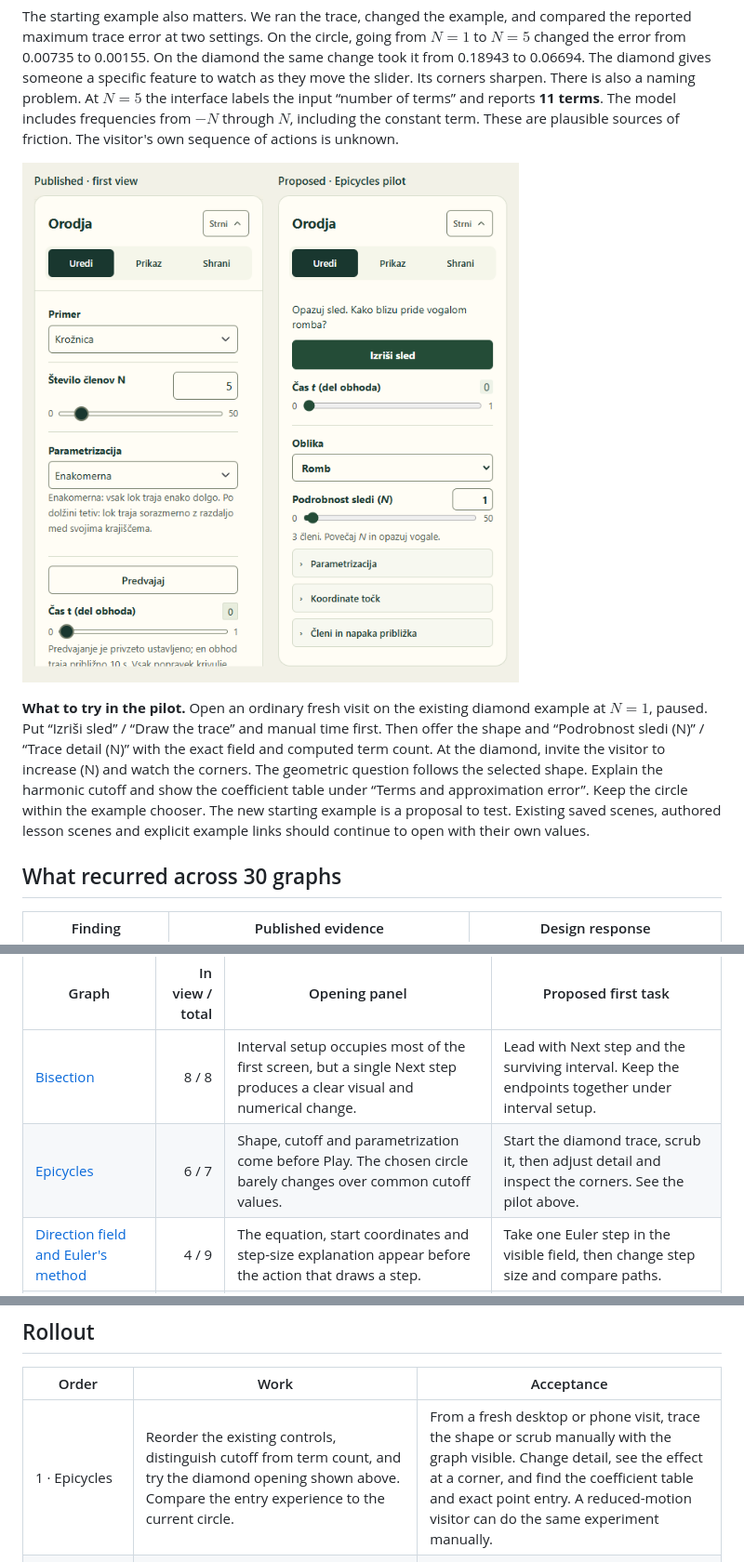
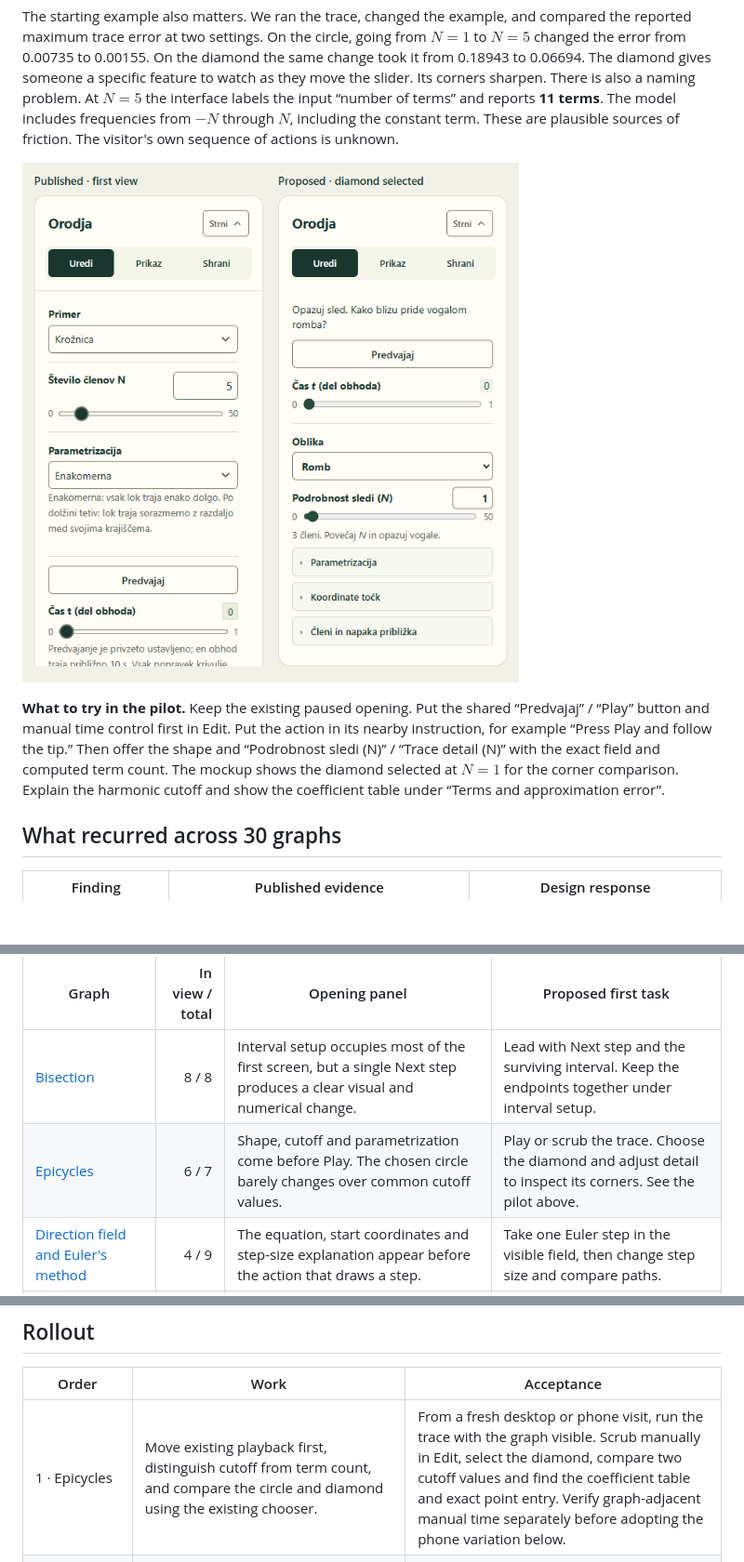
Before and after one commit to efodx/bezeg-2.0, a Markdown page: docs/specs/graph-control-first-use.md, 3 parts joined by grey strips. Shown at 93% size. Drawn GitHub-style; pictures changed too: docs/reviews/graph-control-first-use/epicycles-proposal.png; blank space fills up the shorter version.

Commit message:
docs: fit graph control pilots to workspace and preset contracts

```diff
--- a/docs/specs/graph-control-first-use.md
+++ b/docs/specs/graph-control-first-use.md
@@ -10,9 +10,9 @@ At 1440 × 900, Play starts 762 px down the page. The prompt that actually sugge
 
 The starting example also matters. We ran the trace, changed the example, and compared the reported maximum trace error at two settings. On the circle, going from $N=1$ to $N=5$ changed the error from 0.00735 to 0.00155. On the diamond the same change took it from 0.18943 to 0.06694. The diamond gives someone a specific feature to watch as they move the slider. Its corners sharpen. There is also a naming problem. At $N=5$ the interface labels the input “number of terms” and reports **11 terms**. The model includes frequencies from $-N$ through $N$, including the constant term. These are plausible sources of friction. The visitor's own sequence of actions is unknown.
 
-![Published Epicycles inspector beside a proposed 310 px layout. The proposed panel starts with a prompt about the corners of a diamond, a Draw trace button and manual time control. Shape and trace detail follow, with coordinates, parametrization and calculations in named disclosures.](../reviews/graph-control-first-use/epicycles-proposal.png)
+![Published Epicycles inspector beside the proposed 310 px panel after choosing the diamond. The pilot puts shared Play/Pause and manual time first. Shape and trace detail follow, with named disclosures for coordinates, parametrization and calculations.](../reviews/graph-control-first-use/epicycles-proposal.png)
 
-**What to try in the pilot.** Open an ordinary fresh visit on the existing diamond example at $N=1$, paused. Put “Izriši sled” / “Draw the trace” and manual time first. Then offer the shape and “Podrobnost sledi (N)” / “Trace detail (N)” with the exact field and computed term count. At the diamond, invite the visitor to increase (N) and watch the corners. The geometric question follows the selected shape. Explain the harmonic cutoff and show the coefficient table under “Terms and approximation error”. Keep the circle within the example chooser. The new starting example is a proposal to test. Existing saved scenes, authored lesson scenes and explicit example links should continue to open with their own values.
+**What to try in the pilot.** Keep the existing paused opening. Put the shared “Predvajaj” / “Play” button and manual time control first in Edit. Put the action in its nearby instruction, for example “Press Play and follow the tip.” Then offer the shape and “Podrobnost sledi (N)” / “Trace detail (N)” with the exact field and computed term count. The mockup shows the diamond selected at $N=1$ for the corner comparison. Explain the harmonic cutoff and show the coefficient table under “Terms and approximation error”.
 
 ## What recurred across 30 graphs
 
@@ -75,7 +75,7 @@ We opened the published site in a clean Edge/Chromium browser, default Slovenian
 | Graph | In view / total | Opening panel | Proposed first task |
 | --- | ---: | --- | --- |
 | [Bisection](https://efodx.github.io/bezeg-2.0/analysis/bisection) | 8 / 8 | Interval setup occupies most of the first screen, but a single Next step produces a clear visual and numerical change. | Lead with Next step and the surviving interval. Keep the endpoints together under interval setup. |
-| [Epicycles](https://efodx.github.io/bezeg-2.0/analysis/epicycles) | 6 / 7 | Shape, cutoff and parametrization come before Play. The chosen circle barely changes over common cutoff values. | Start the diamond trace, scrub it, then adjust detail and inspect the corners. See the pilot above. |
+| [Epicycles](https://efodx.github.io/bezeg-2.0/analysis/epicycles) | 6 / 7 | Shape, cutoff and parametrization come before Play. The chosen circle barely changes over common cutoff values. | Play or scrub the trace. Choose the diamond and adjust detail to inspect its corners. See the pilot above. |
 | [Direction field and Euler's method](https://efodx.github.io/bezeg-2.0/analysis/euler-method) | 4 / 9 | The equation, start coordinates and step-size explanation appear before the action that draws a step. | Take one Euler step in the visible field, then change step size and compare paths. |
 | [Logistic map and bifurcations](https://efodx.github.io/bezeg-2.0/analysis/logistic-map) | 7 / 7 | The parameter, initial value, and step/play controls are all on the first screen. Detailed diagnostics follow. | Keep this grouping. Call attention to the next iterate, then offer period and stability results. |
 | [Waves and sampling](https://efodx.github.io/bezeg-2.0/functions/waves) | 7 / 16 | Several amplitude and phase controls appear before playback in the default wave-addition example. | Play the sum of two waves, then change one phase and watch the sum. Reveal the other wave settings together. |
@@ -108,7 +108,7 @@ We opened the published site in a clean Edge/Chromium browser, default Slovenian
 
 | Order | Work | Acceptance |
 | --- | --- | --- |
-| 1 · Epicycles | Reorder the existing controls, distinguish cutoff from term count, and try the diamond opening shown above. Compare the entry experience to the current circle. | From a fresh desktop or phone visit, trace the shape or scrub manually with the graph visible. Change detail, see the effect at a corner, and find the coefficient table and exact point entry. A reduced-motion visitor can do the same experiment manually. |
+| 1 · Epicycles | Move existing playback first, distinguish cutoff from term count, and compare the circle and diamond using the existing chooser. | From a fresh desktop or phone visit, run the trace with the graph visible. Scrub manually in Edit, select the diamond, compare two cutoff values and find the coefficient table and exact point entry. Verify graph-adjacent manual time separately before adopting the phone variation below. |
 | 2 · De Casteljau and Simulation | Apply the idea to a point-based construction and a statistical experiment. De Casteljau begins with running or scrubbing the construction. Simulation begins with a visible experiment and sample size. Expose seed comparison on request. | Animate De Casteljau without selecting a curve or paging through coordinates. On the default Galton board, change the ball count and see the histogram and deviation respond. Then set a precise coordinate or reproduce a simulation by seed. |
 | 3 · Apply what transfers | First cover the related curve, playback and simulation families. Then address results-first geometry panels and precision-heavy 3D panels. Use the sample table to choose each first task. Keep short, effective panels as comparison cases. | For each migrated route, capture the opening panel at 310 px, the chosen action and its visible consequence. Verify representative phone and keyboard paths. Create a shared composition only after the pilots demonstrate the same need across graphs. |
 
```
Also changed, not shown: other parts of docs/specs/graph-control-first-use.md (+12 -1 lines).
